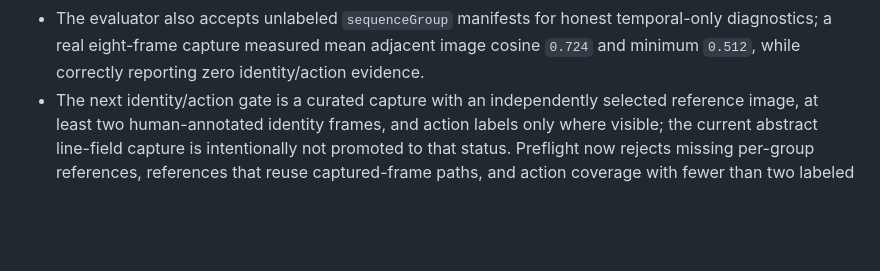
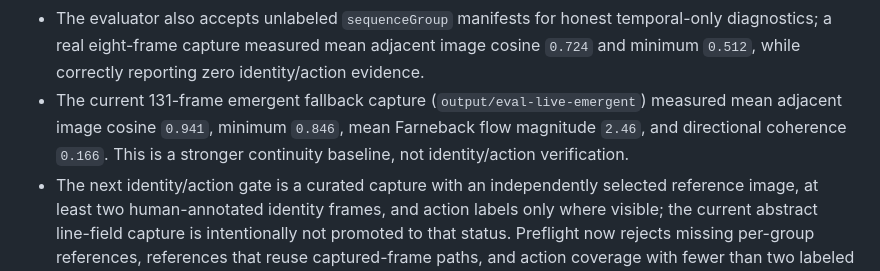
Before and after one commit to takku1/visualizer, a Markdown page: docs/open-work.md, the part around the change. GitHub-like rendering; blank space fills up the shorter version.

Commit message:
Record emergent continuity diagnostic baseline

```diff
--- a/docs/open-work.md
+++ b/docs/open-work.md
@@ -38,6 +38,7 @@ This is the evidence boundary for the specimen: a concept is marked implemented
 - Opt-in frame capture plus `tools/evaluate-world.py` provides a CLIP-based identity/action measurement seam without adding work to the real-time loop. It reports pairwise image-embedding consistency and, when a manifest supplies reference images, reference-image similarity for identity groups; these are diagnostic evidence, not identity verification.
 - The same offline evaluator now accepts `--optical-flow` and reports dense Farneback motion magnitude and directional coherence for labeled or sequence-grouped frames. This is an action/motion diagnostic only; it cannot separate camera motion from subject motion or verify an action label. The existing 22-frame abstract capture measured mean magnitude `3.40` and mean directional coherence `0.131`, so it has motion but no stable directional-action evidence.
 - The evaluator also accepts unlabeled `sequenceGroup` manifests for honest temporal-only diagnostics; a real eight-frame capture measured mean adjacent image cosine `0.724` and minimum `0.512`, while correctly reporting zero identity/action evidence.
+- The current 131-frame emergent fallback capture (`output/eval-live-emergent`) measured mean adjacent image cosine `0.941`, minimum `0.846`, mean Farneback flow magnitude `2.46`, and directional coherence `0.166`. This is a stronger continuity baseline, not identity/action verification.
 - The next identity/action gate is a curated capture with an independently selected reference image, at least two human-annotated identity frames, and action labels only where visible; the current abstract line-field capture is intentionally not promoted to that status. Preflight now rejects missing per-group references, references that reuse captured-frame paths, and action coverage with fewer than two labeled frames in one identity group.
 - `docs/evaluation/identity-action-protocol.md` and its example manifest make the offline capture/annotation contract reproducible; no existing benchmark is labeled as identity proof without annotations and independent references.
 - Live ASR now enforces one in-flight audio window, preventing slow transcription from queueing behind itself.
```
